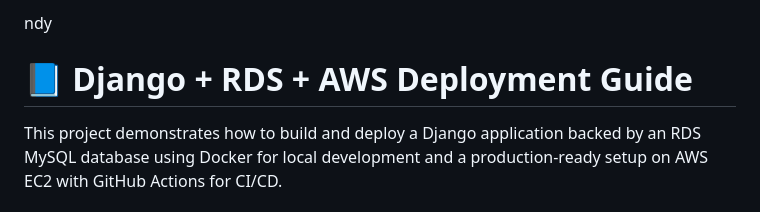
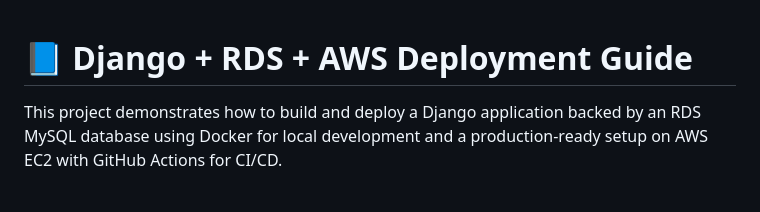
Before and after one commit to guderian120/Django_RDS_Project, a Markdown page: Readme.md, the part around the change. Rendered like a GitHub page.

Commit message:
readme added

```diff
--- a/Readme.md
+++ b/Readme.md
@@ -1,4 +1,3 @@
-ndy
 
 # 📘 Django + RDS + AWS Deployment Guide
 
```
